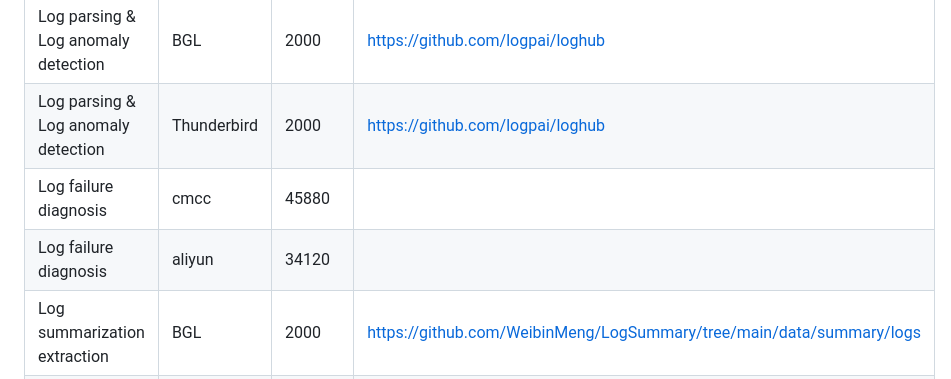
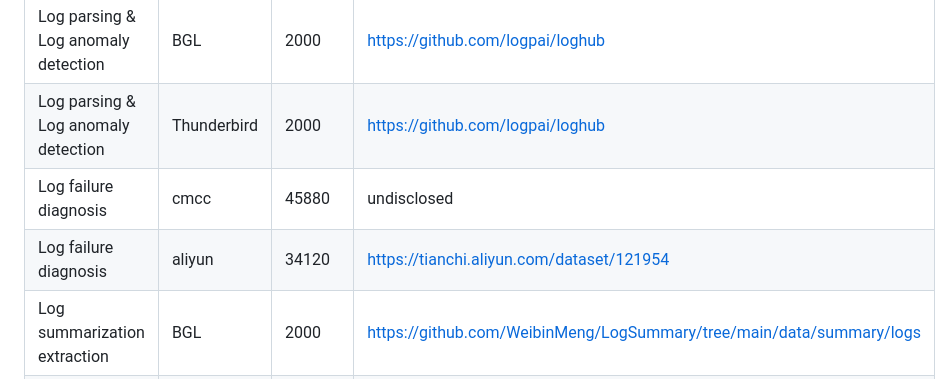
Before and after one commit to LinDuoming/LogEval, a Markdown page: README.md, the part around the change printed below. Drawn GitHub-style.

```diff
--- a/README.md
+++ b/README.md
@@ -47,8 +47,8 @@ LogEval selects 4,000 publicly available log data entries and designs 15 differe
 |---|-------------|---------------------------|--------------------------------------------------------------|
 |Log parsing & Log anomaly detection|BGL|2000|https://github.com/logpai/loghub|
 |Log parsing & Log anomaly detection|Thunderbird|2000|https://github.com/logpai/loghub|
-|Log failure diagnosis|cmcc|45880||
-|Log failure diagnosis|aliyun|34120||
+|Log failure diagnosis|cmcc|45880|undisclosed|
+|Log failure diagnosis|aliyun|34120|https://tianchi.aliyun.com/dataset/121954|
 |Log summarization extraction|BGL|2000|https://github.com/WeibinMeng/LogSummary/tree/main/data/summary/logs|
 |Log summarization extraction|HDFS|2000|https://github.com/WeibinMeng/LogSummary/tree/main/data/summary/logs|
 |Log summarization extraction|HPC|2000|https://github.com/WeibinMeng/LogSummary/tree/main/data/summary/logs|
```
Also changed, not shown: other parts of README.md (+10 -1 lines).
